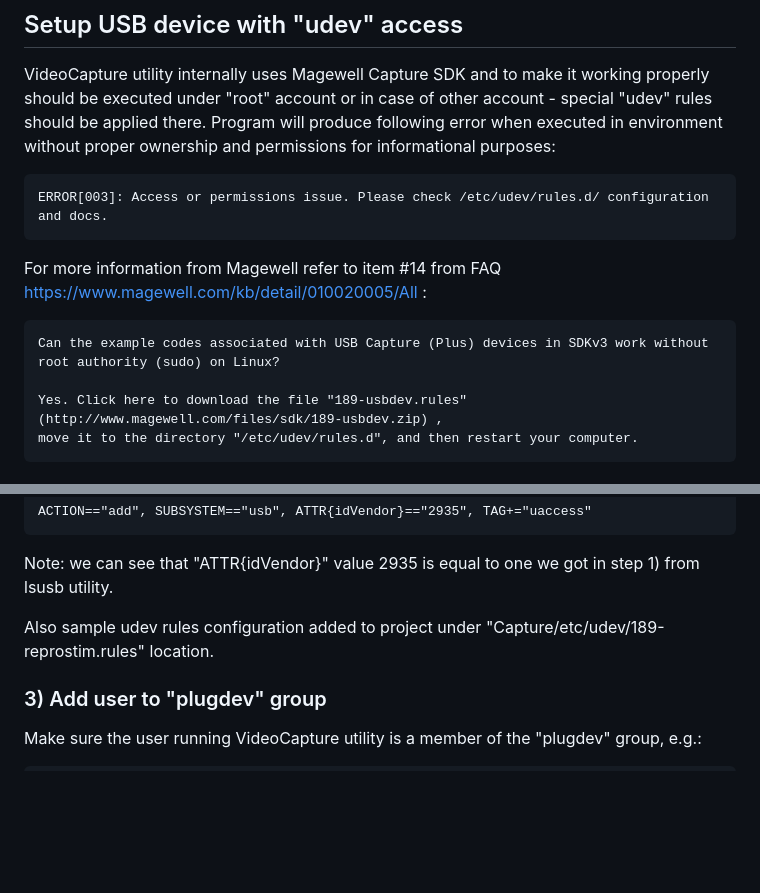
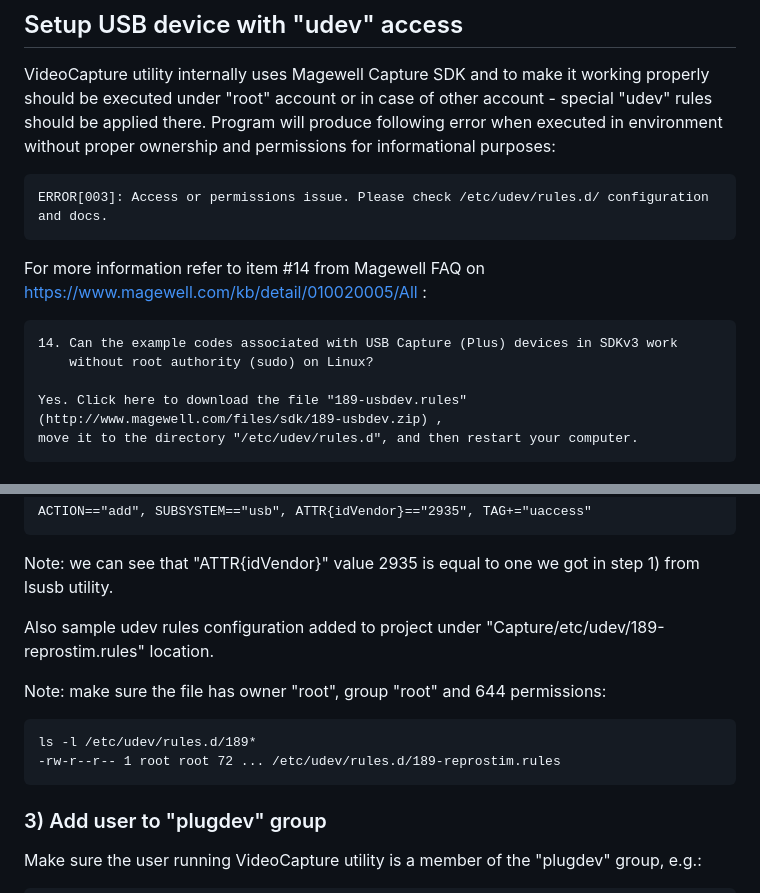
Before and after one commit to ReproNim/reprostim, a Markdown page: README.md, 2 parts joined by grey strips. Rendered like a GitHub page; blank space fills up the shorter version.

Commit message:
Added "udev" USB device configuration.

```diff
--- a/README.md
+++ b/README.md
@@ -163,10 +163,10 @@ purposes:
 
     ERROR[003]: Access or permissions issue. Please check /etc/udev/rules.d/ configuration and docs.
 
-For more information from Magewell refer to item #14 from FAQ
-https://www.magewell.com/kb/detail/010020005/All :
+For more information refer to item #14 from Magewell FAQ on https://www.magewell.com/kb/detail/010020005/All :
 
-    Can the example codes associated with USB Capture (Plus) devices in SDKv3 work without root authority (sudo) on Linux?
+    14. Can the example codes associated with USB Capture (Plus) devices in SDKv3 work
+        without root authority (sudo) on Linux?
 
     Yes. Click here to download the file "189-usbdev.rules" (http://www.magewell.com/files/sdk/189-usbdev.zip) ,
     move it to the directory "/etc/udev/rules.d", and then restart your computer.
@@ -196,6 +196,11 @@ step 1) from lsusb utility.
 Also sample udev rules configuration added to project under
 "Capture/etc/udev/189-reprostim.rules" location.
 
+Note: make sure the file has owner "root", group "root" and 644 permissions:
+
+    ls -l /etc/udev/rules.d/189*
+    -rw-r--r-- 1 root root 72 ... /etc/udev/rules.d/189-reprostim.rules
+
 ### 3) Add user to "plugdev" group
 Make sure the user running VideoCapture utility is a member of the
 "plugdev" group, e.g.:
```
